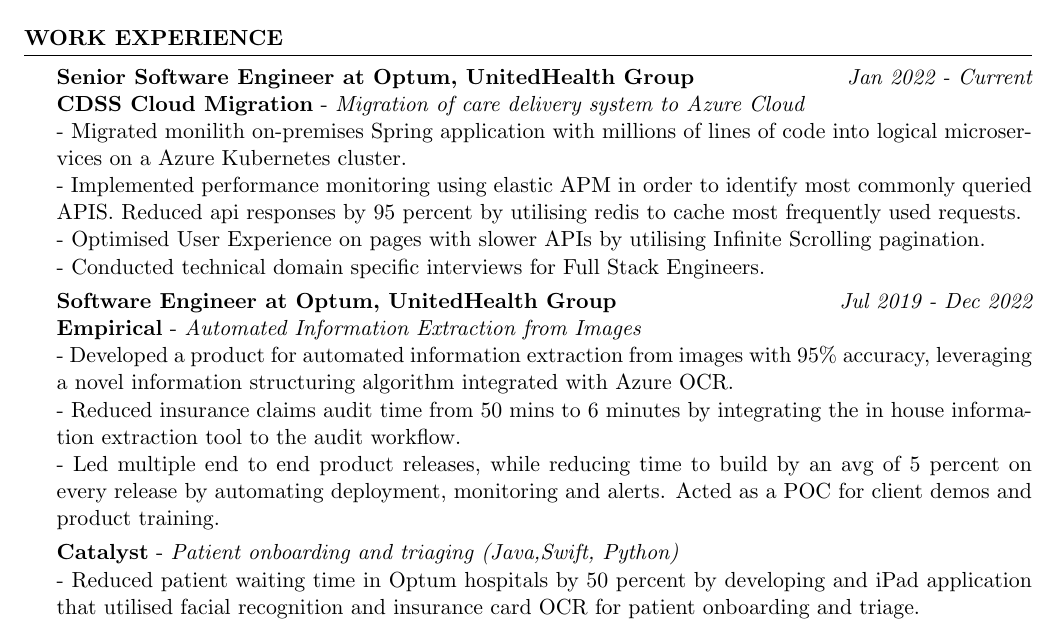
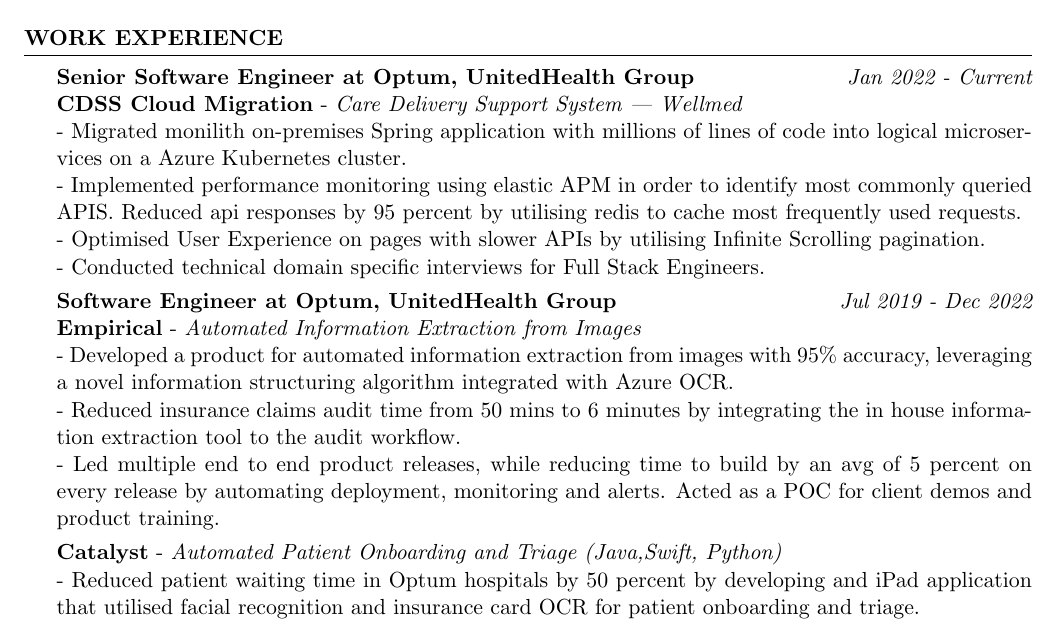
Before and after one commit to akashshuklacs/resume, a LaTeX CV (resume.tex): part of the page, cut so that both start at the same text. Compiled offline with pdfLaTeX.

Commit message:
fixed titles

```diff
--- a/resume.tex
+++ b/resume.tex
@@ -28,7 +28,7 @@
 %----------------------------------------------------------------------------------------
 \begin{rSection}{WORK EXPERIENCE}
 {\bf Senior Software Engineer at Optum, UnitedHealth Group}\hfill {\em  Jan 2022 - Current}
-\\ {\bf CDSS Cloud Migration} - {\em Migration of care delivery system to Azure Cloud}
+\\ {\bf CDSS Cloud Migration} - {\em Care Delivery Support System | Wellmed}
 \\ - Migrated monilith on-premises Spring application with millions of lines of code into logical microservices on a Azure Kubernetes cluster.
 \\ - Implemented performance monitoring using elastic APM in order to identify most commonly queried APIS. Reduced api responses by 95 percent by utilising redis to cache most frequently used requests.
 \\ - Optimised User Experience on pages with slower APIs by utilising Infinite Scrolling pagination.
@@ -40,7 +40,7 @@
 \\ - Reduced insurance claims audit time from 50 mins to 6 minutes by integrating the in house information extraction tool to the audit workflow.
 \\- Led multiple end to end product releases, while reducing time to build by an avg of 5 percent on every release by automating  deployment, monitoring and alerts. Acted as a POC for client demos and product training.
 \\[-0.9em]
-\\{\bf Catalyst} - {\em Patient onboarding and triaging (Java,Swift, Python)}
+\\{\bf Catalyst} - {\em Automated Patient Onboarding and Triage (Java,Swift, Python)}
 \\ - Reduced patient waiting time in Optum hospitals by 50 percent by developing and iPad application that utilised facial recognition and insurance card OCR for patient onboarding and triage.
 \\ - Saved entire conversion cost of EDI(Electronic Data Interchange) file formats by developing in-house platform for EDI data parsing and conversion.
 
```
